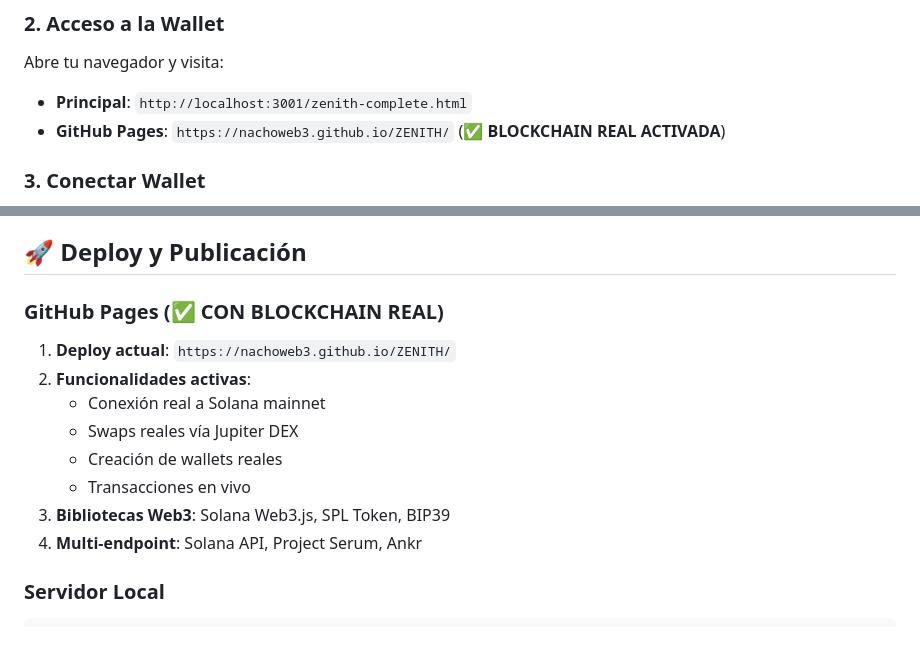
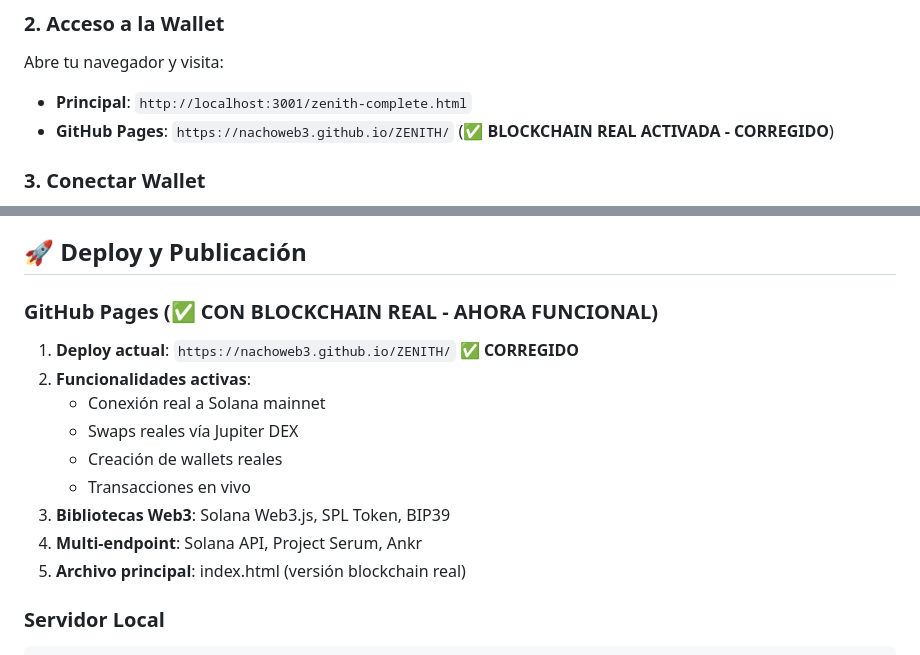
Before and after one commit to nachoweb3/ZENITH, a Markdown page: README.md, 2 parts joined by grey strips. Drawn GitHub-style.

Commit message:
📚 DOCUMENTACIÓN ACTUALIZADA: GitHub Pages corregido y funcional
- ✅ Marcado GitHub Pages como CORREGIDO en README
- ✅ Documentado archivo principal index.html (versión blockchain)
- ✅ Aclarado que el deploy ahora muestra ZENITH Wallet correctamente

🟢 https://nachoweb3.github.io/ZENITH/ ahora funciona con ZENITH Wallet

🤖 Generated with [Claude Code](https://claude.com/claude-code)

Co-Authored-By: Claude <noreply@anthropic.com>

````diff
--- a/README.md
+++ b/README.md
@@ -33,7 +33,7 @@ npm start
 
 Abre tu navegador y visita:
 - **Principal**: `http://localhost:3001/zenith-complete.html`
-- **GitHub Pages**: `https://nachoweb3.github.io/ZENITH/` (✅ **BLOCKCHAIN REAL ACTIVADA**)
+- **GitHub Pages**: `https://nachoweb3.github.io/ZENITH/` (✅ **BLOCKCHAIN REAL ACTIVADA - CORREGIDO**)
 
 ### 3. Conectar Wallet
 
@@ -154,8 +154,8 @@ zenith-wallet/
 
 ## 🚀 Deploy y Publicación
 
-### GitHub Pages (✅ CON BLOCKCHAIN REAL)
-1. **Deploy actual**: `https://nachoweb3.github.io/ZENITH/`
+### GitHub Pages (✅ CON BLOCKCHAIN REAL - AHORA FUNCIONAL)
+1. **Deploy actual**: `https://nachoweb3.github.io/ZENITH/` ✅ **CORREGIDO**
 2. **Funcionalidades activas**:
    - Conexión real a Solana mainnet
    - Swaps reales vía Jupiter DEX
@@ -163,6 +163,7 @@ zenith-wallet/
    - Transacciones en vivo
 3. **Bibliotecas Web3**: Solana Web3.js, SPL Token, BIP39
 4. **Multi-endpoint**: Solana API, Project Serum, Ankr
+5. **Archivo principal**: index.html (versión blockchain real)
 
 ### Servidor Local
 ```bash
````
